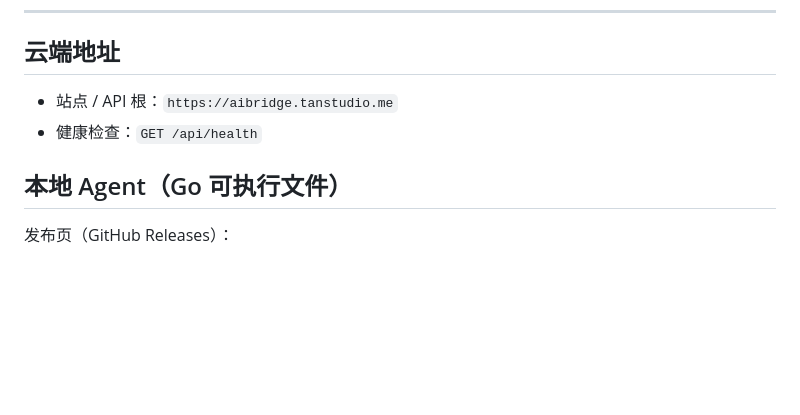
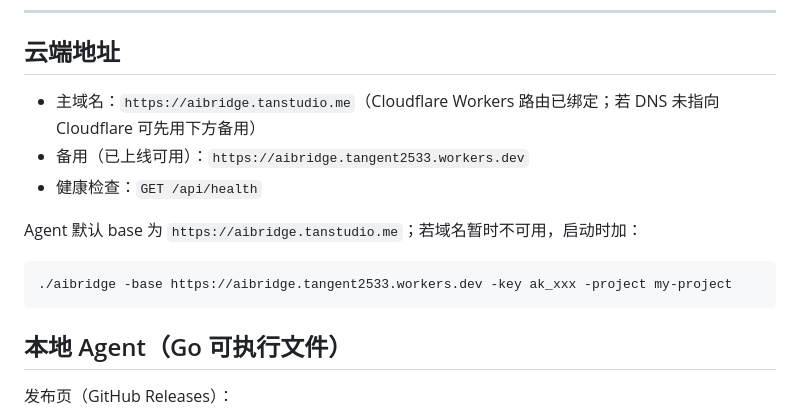
Before and after one commit to YizeHe/aibridge, a Markdown page: skills/SKILLS.md, the part around the change. GitHub-like rendering; blank space fills up the shorter version.

Commit message:
docs: note workers.dev fallback when custom domain DNS not ready

````diff
--- a/skills/SKILLS.md
+++ b/skills/SKILLS.md
@@ -11,8 +11,16 @@ AI 应自动完成：下载本地 Agent、确保云端项目存在、配置轮
 
 ## 云端地址
 
-- 站点 / API 根：`https://aibridge.tanstudio.me`
+- 主域名：`https://aibridge.tanstudio.me`（Cloudflare Workers 路由已绑定；若 DNS 未指向 Cloudflare 可先用下方备用）
+- 备用（已上线可用）：`https://aibridge.tangent2533.workers.dev`
 - 健康检查：`GET /api/health`
+
+Agent 默认 base 为 `https://aibridge.tanstudio.me`；若域名暂时不可用，启动时加：
+
+```bash
+./aibridge -base https://aibridge.tangent2533.workers.dev -key ak_xxx -project my-project
+```
+
 
 ## 本地 Agent（Go 可执行文件）
 
````
